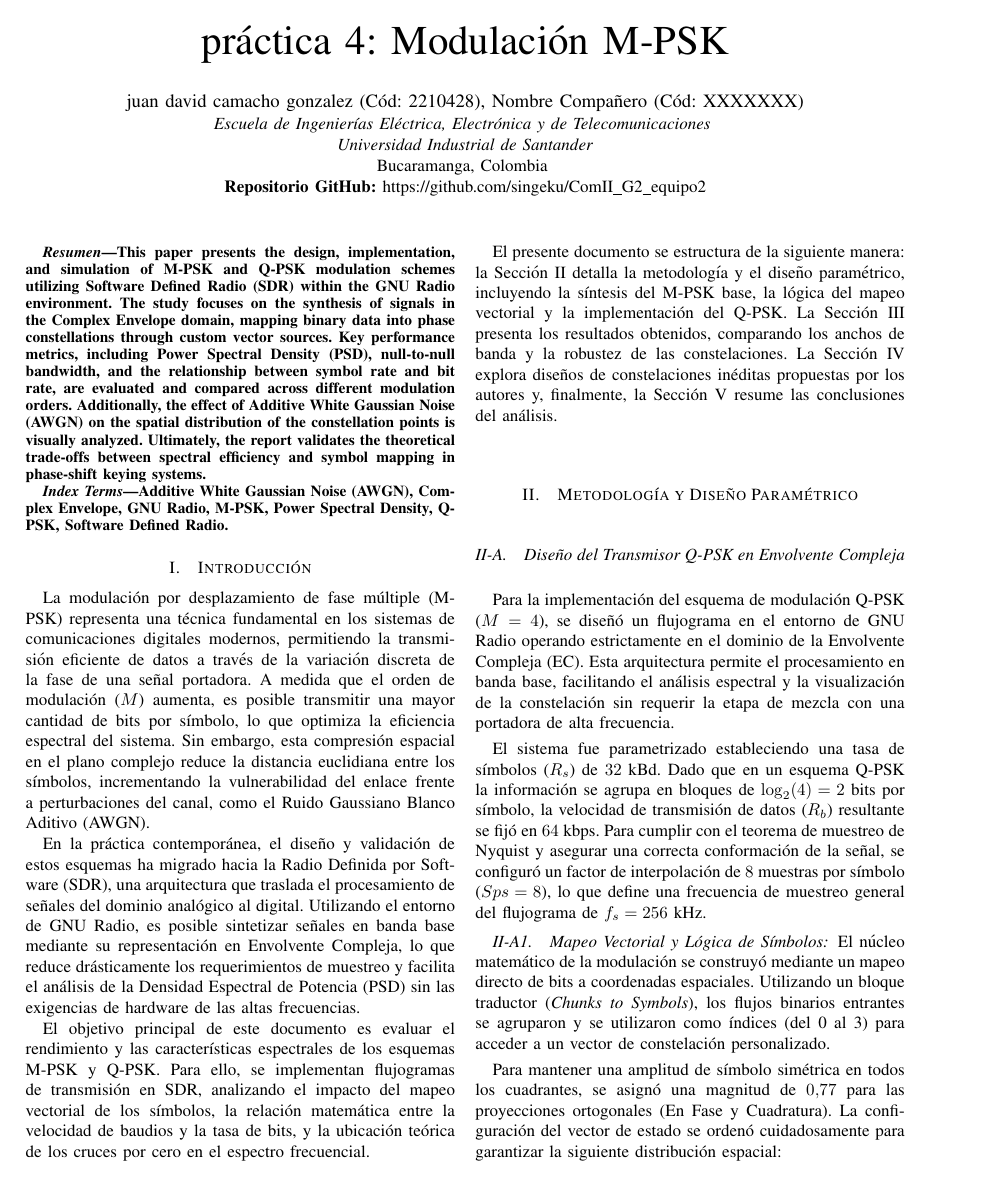
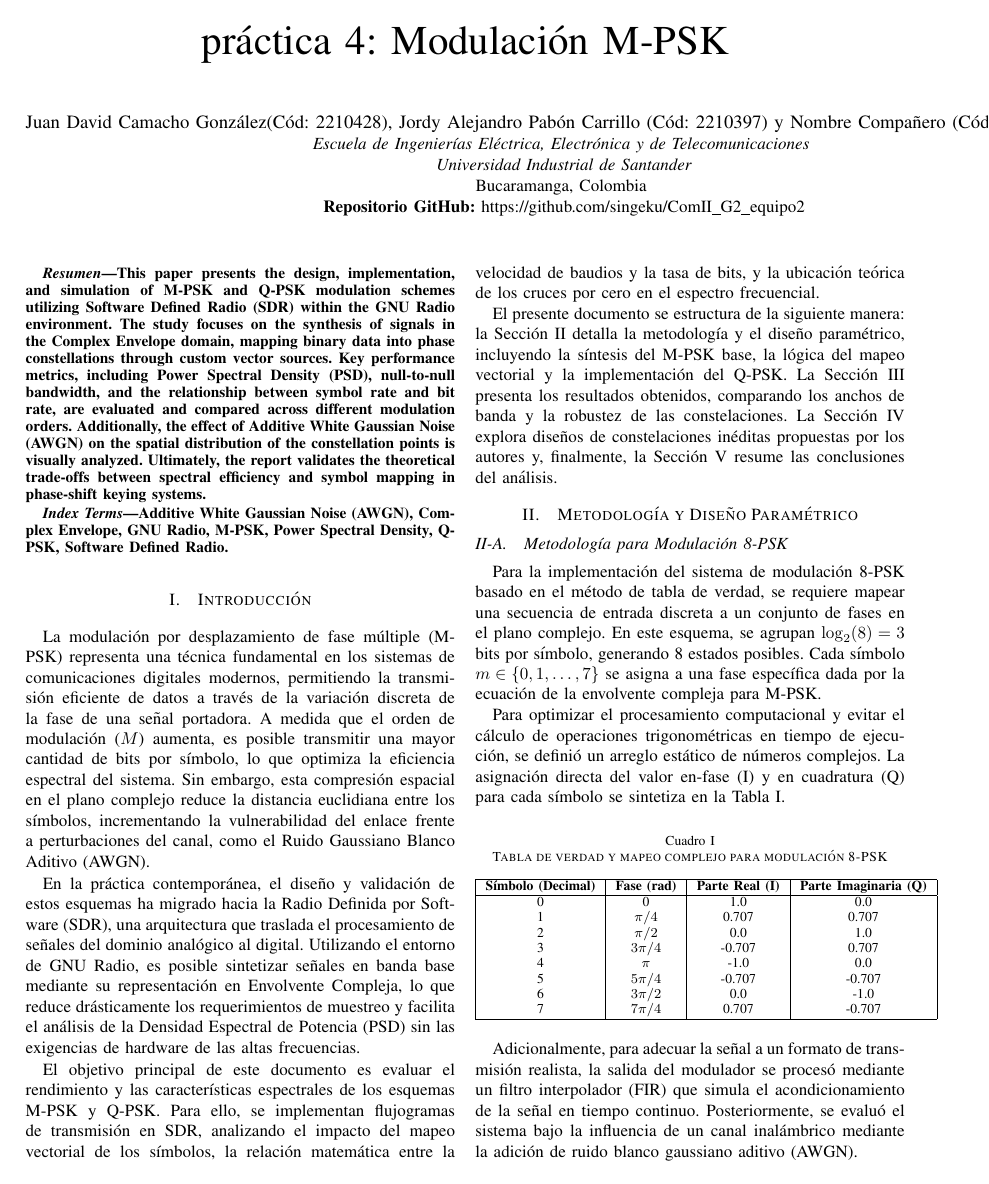
Before and after one commit to singeku/ComII_G2_equipo2, a LaTeX paper (practica_4/Informe/main.tex, which reads practica_4/Informe/metodologia_punto_5_y_6.tex): page 1 of 3 before the commit and page 1 of 4 after it. Compiled offline with pdfLaTeX.

```diff
--- a/practica_4/Informe/main.tex
+++ b/practica_4/Informe/main.tex
@@ -13,7 +13,8 @@
 \title{práctica 4: Modulación M-PSK}
 
 % 1. NOMBRES, CÓDIGOS Y LINK DE GITHUB (Regla estricta de la rúbrica)
-\author{\IEEEauthorblockN{juan david camacho gonzalez (Cód: 2210428), Nombre Compañero (Cód: XXXXXXX)}
+\author{\IEEEauthorblockN{Juan David Camacho González(Cód: 2210428),
+Jordy Alejandro Pabón Carrillo (Cód: 2210397) y Nombre Compañero (Cód: XXXXXXX)}
 \IEEEauthorblockA{\textit{Escuela de Ingenierías Eléctrica, Electrónica y de Telecomunicaciones} \\
 \textit{Universidad Industrial de Santander}\\
 Bucaramanga, Colombia \\
--- /dev/null
+++ b/practica_4/Informe/metodologia_punto_5_y_6.tex
@@ -0,0 +1,27 @@
+\subsection{Metodología para Modulación 8-PSK}
+
+Para la implementación del sistema de modulación 8-PSK basado en el método de tabla de verdad, se requiere mapear una secuencia de entrada discreta a un conjunto de fases en el plano complejo. En este esquema, se agrupan $\log_2(8) = 3$ bits por símbolo, generando 8 estados posibles. Cada símbolo $m \in \{0, 1, \dots, 7\}$ se asigna a una fase específica dada por la ecuación de la envolvente compleja para M-PSK.
+
+Para optimizar el procesamiento computacional y evitar el cálculo de operaciones trigonométricas en tiempo de ejecución, se definió un arreglo estático de números complejos. La asignación directa del valor en-fase (I) y en cuadratura (Q) para cada símbolo se sintetiza en la Tabla \ref{tab:verdad_8psk}.
+
+\begin{table}[htbp]
+    \centering
+    \caption{Tabla de verdad y mapeo complejo para modulación 8-PSK}
+    \begin{tabular}{|c|c|c|c|}
+        \hline
+        \textbf{Símbolo (Decimal)} & \textbf{Fase (rad)} & \textbf{Parte Real (I)} & \textbf{Parte Imaginaria (Q)} \\
+        \hline
+        0 & 0 & 1.0 & 0.0 \\
+        1 & $\pi/4$ & 0.707 & 0.707 \\
+        2 & $\pi/2$ & 0.0 & 1.0 \\
+        3 & $3\pi/4$ & -0.707 & 0.707 \\
+        4 & $\pi$ & -1.0 & 0.0 \\
+        5 & $5\pi/4$ & -0.707 & -0.707 \\
+        6 & $3\pi/2$ & 0.0 & -1.0 \\
+        7 & $7\pi/4$ & 0.707 & -0.707 \\
+        \hline
+    \end{tabular}
+    \label{tab:verdad_8psk}
+\end{table}
+
+Adicionalmente, para adecuar la señal a un formato de transmisión realista, la salida del modulador se procesó mediante un filtro interpolador (FIR) que simula el acondicionamiento de la señal en tiempo continuo. Posteriormente, se evaluó el sistema bajo la influencia de un canal inalámbrico mediante la adición de ruido blanco gaussiano aditivo (AWGN).
```
Also changed, not shown: practica_4/Informe/conclusiones.tex (+1 -2 lines), practica_4/Informe/metodologia_punto_7.tex (+4 -1 lines), practica_4/Informe/resultados_punto_5.tex (added, +12 -0 lines), practica_4/Informe/resultados_punto_6.tex (added, +20 -0 lines), practica_4/Informe/imagenes/constelacion_punto5.png (added), practica_4/Informe/imagenes/envolvente_compleja_punto6.png (added), practica_4/Informe/imagenes/envolvente_tiempo.png (added), practica_4/Informe/main.pdf, practica_4/Informe/main.tex (3 more changed lines), 7 other files.
